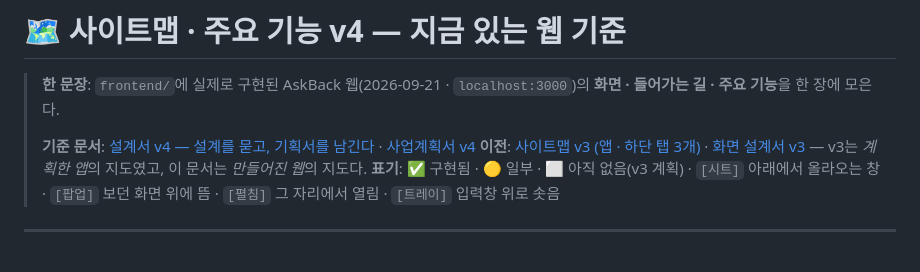
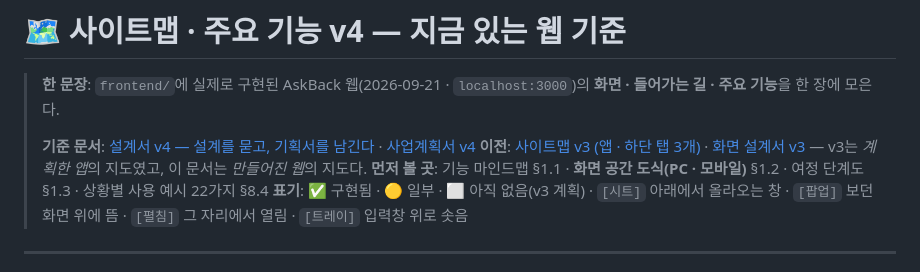
Before and after one commit to Collegenie-X/askback, a Markdown page: docs/AI_역질문_사이트맵_v4.md, the part around the change. Drawn GitHub-style.

```diff
--- a/docs/AI_역질문_사이트맵_v4.md
+++ b/docs/AI_역질문_사이트맵_v4.md
@@ -4,6 +4,7 @@
 >
 > **기준 문서**: [설계서 v4 — 설계를 묻고, 기획서를 남긴다](AI_역질문_설계서_v4_설계를_묻고_기획서를_남긴다.md) · [사업계획서 v4](AI_역질문_코치_사업계획서_v4.md)
 > **이전**: [사이트맵 v3 (앱 · 하단 탭 3개)](AI_역질문_사이트맵_v3.md) · [화면 설계서 v3](AI_역질문_화면설계서_v3_앱.md) — v3는 *계획한 앱*의 지도였고, 이 문서는 *만들어진 웹*의 지도다.
+> **먼저 볼 곳**: 기능 마인드맵 §1.1 · **화면 공간 도식(PC · 모바일)** §1.2 · 여정 단계도 §1.3 · 상황별 사용 예시 22가지 §8.4
 > **표기**: ✅ 구현됨 · 🟡 일부 · ⬜ 아직 없음(v3 계획) · `[시트]` 아래에서 올라오는 창 · `[팝업]` 보던 화면 위에 뜸 · `[펼침]` 그 자리에서 열림 · `[트레이]` 입력창 위로 솟음
 
 ---
```
Also changed, not shown: docs/AI_역질문_설계서_v4_설계를_묻고_기획서를_남긴다.md (+1 -0 lines), docs/AI_역질문_코치_사업계획서_v4.md (+1 -0 lines).
